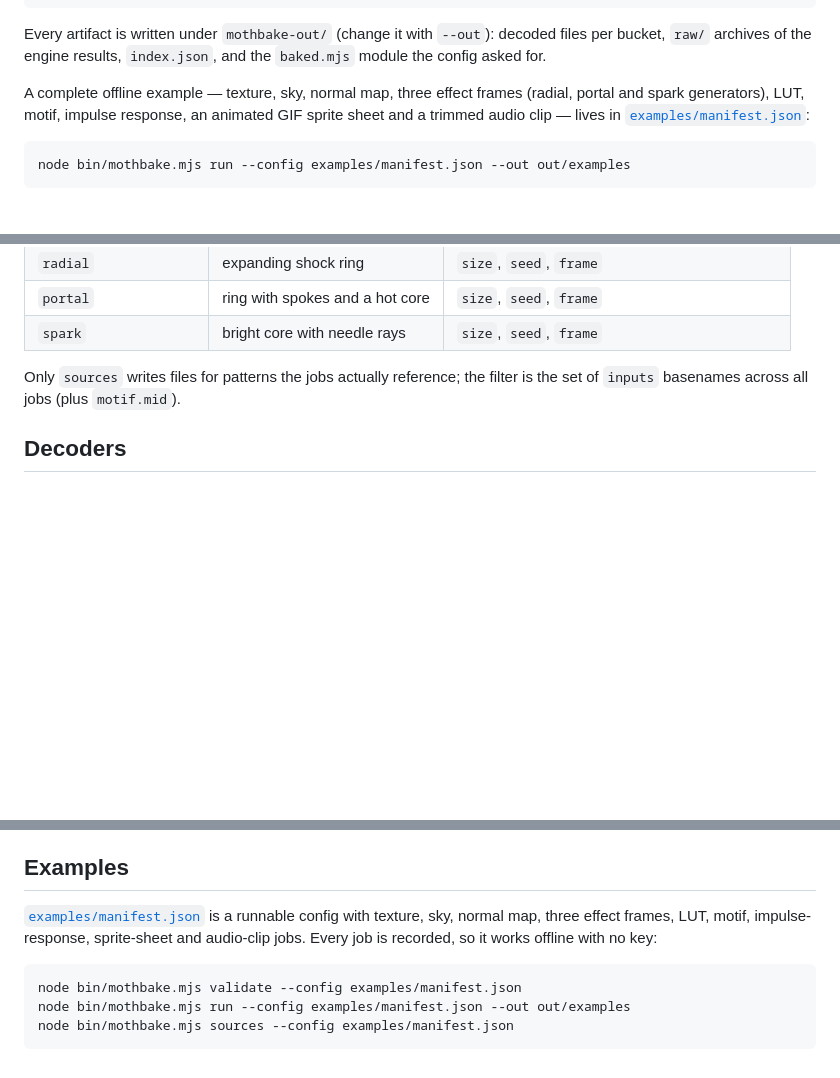
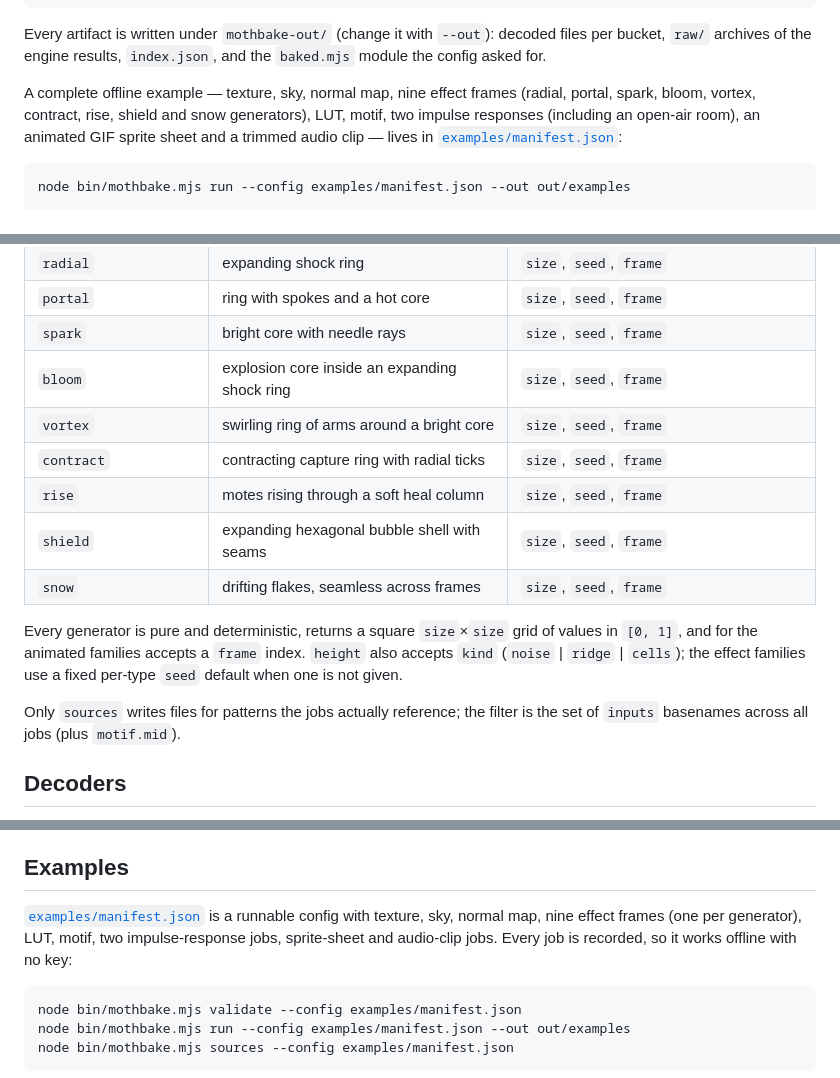
Before and after one commit to mojomast/mothbake, a Markdown page: README.md, 3 parts joined by grey strips. Rendered like a GitHub page; blank space fills up the shorter version.

````diff
--- a/README.md
+++ b/README.md
@@ -131,9 +131,10 @@ Every artifact is written under `mothbake-out/` (change it with `--out`):
 decoded files per bucket, `raw/` archives of the engine results, `index.json`,
 and the `baked.mjs` module the config asked for.
 
-A complete offline example — texture, sky, normal map, three effect frames
-(radial, portal and spark generators), LUT, motif, impulse response, an animated
-GIF sprite sheet and a trimmed audio clip — lives in
+A complete offline example — texture, sky, normal map, nine effect frames
+(radial, portal, spark, bloom, vortex, contract, rise, shield and snow
+generators), LUT, motif, two impulse responses (including an open-air room), an
+animated GIF sprite sheet and a trimmed audio clip — lives in
 [`examples/manifest.json`](examples/manifest.json):
 
 ```bash
@@ -282,6 +283,17 @@ in the config. Built-ins:
 | `radial` | expanding shock ring | `size`, `seed`, `frame` |
 | `portal` | ring with spokes and a hot core | `size`, `seed`, `frame` |
 | `spark` | bright core with needle rays | `size`, `seed`, `frame` |
+| `bloom` | explosion core inside an expanding shock ring | `size`, `seed`, `frame` |
+| `vortex` | swirling ring of arms around a bright core | `size`, `seed`, `frame` |
+| `contract` | contracting capture ring with radial ticks | `size`, `seed`, `frame` |
+| `rise` | motes rising through a soft heal column | `size`, `seed`, `frame` |
+| `shield` | expanding hexagonal bubble shell with seams | `size`, `seed`, `frame` |
+| `snow` | drifting flakes, seamless across frames | `size`, `seed`, `frame` |
+
+Every generator is pure and deterministic, returns a square `size`×`size` grid
+of values in `[0, 1]`, and for the animated families accepts a `frame` index.
+`height` also accepts `kind` (`noise` | `ridge` | `cells`); the effect families
+use a fixed per-type `seed` default when one is not given.
 
 Only `sources` writes files for patterns the jobs actually reference; the
 filter is the set of `inputs` basenames across all jobs (plus `motif.mid`).
@@ -481,9 +493,9 @@ pipeline and the rule for keeping the two in step.
 ## Examples
 
 [`examples/manifest.json`](examples/manifest.json) is a runnable config with
-texture, sky, normal map, three effect frames, LUT, motif, impulse-response,
-sprite-sheet and audio-clip jobs. Every job is recorded, so it works offline with
-no key:
+texture, sky, normal map, nine effect frames (one per generator), LUT, motif,
+two impulse-response jobs, sprite-sheet and audio-clip jobs. Every job is
+recorded, so it works offline with no key:
 
 ```bash
 node bin/mothbake.mjs validate --config examples/manifest.json
````
Also changed, not shown: docs/ARCHITECTURE.md (+10 -0 lines), docs/SYNC.md (+18 -0 lines).
